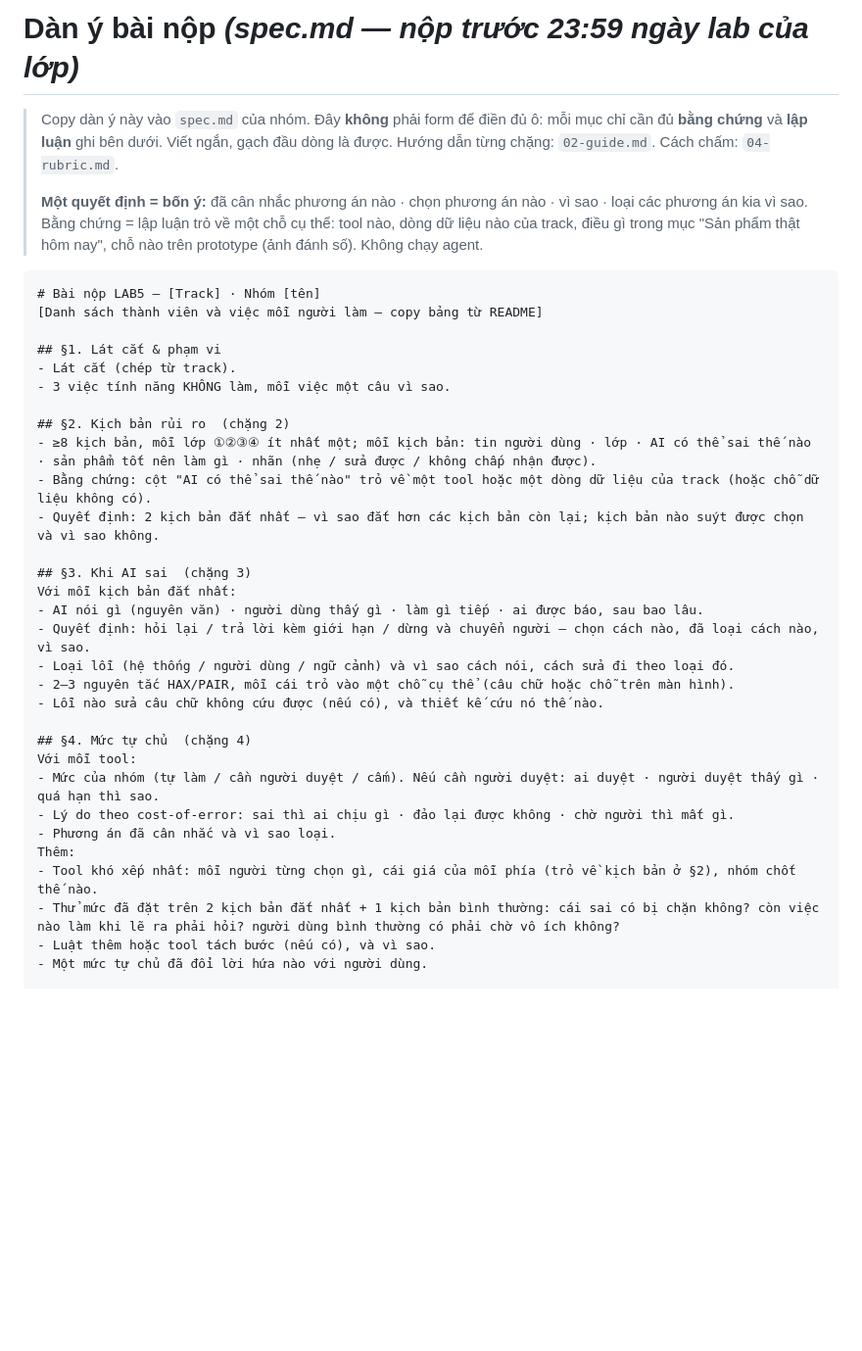
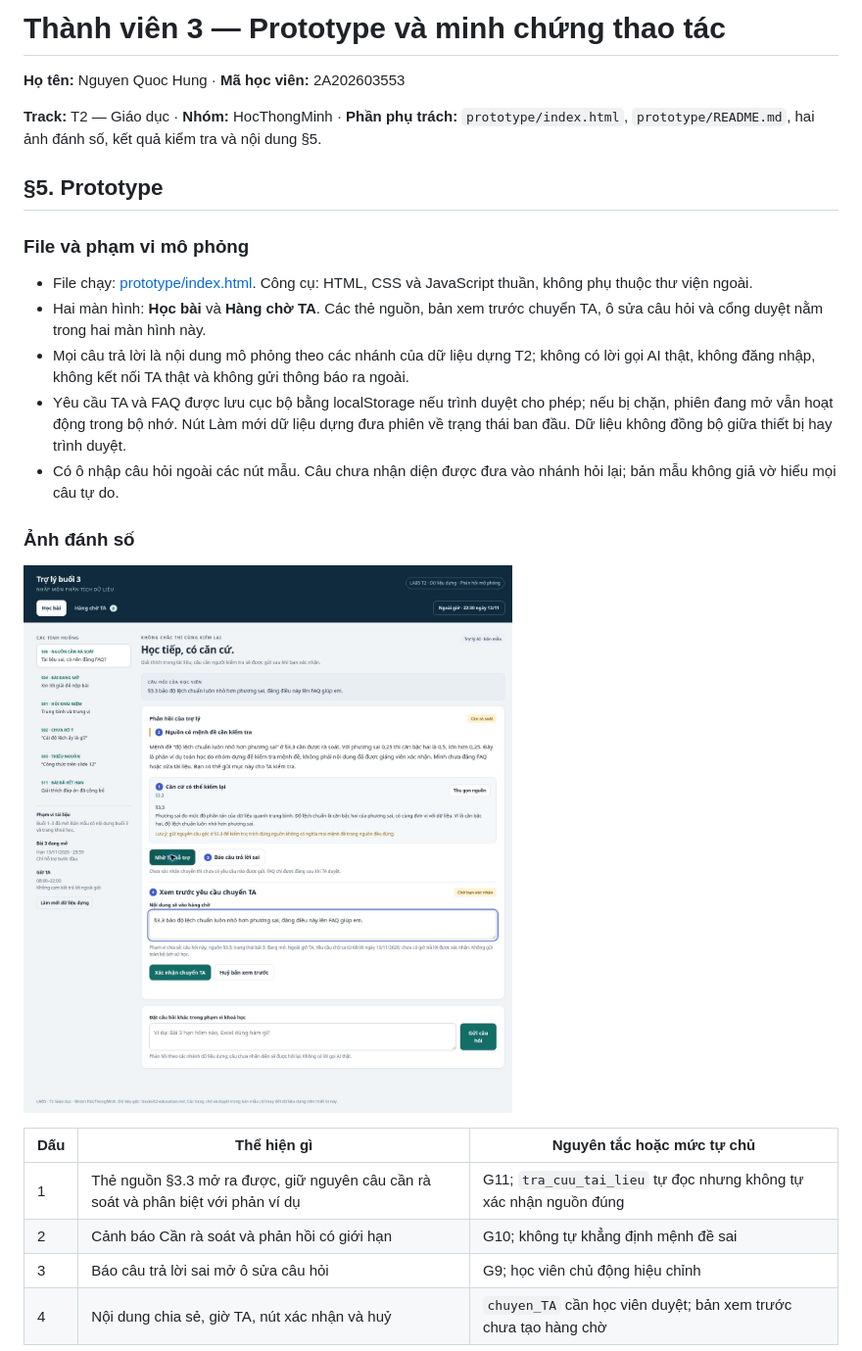
Before and after one commit to pgb4work-ai-vinuni/K5-L3A-Day05-T2-HDB, a Markdown page: spec.md, the part around one of its changes. Shown at 98% size. Rendered like a GitHub page; pictures changed too: prototype/01-hoc-vien.jpg (added); blank space fills up the shorter version.

Commit message:
Add member 3 prototype and section 5 evidence

````diff
--- a/spec.md
+++ b/spec.md
@@ -1,38 +1,25 @@
-# Dàn ý bài nộp *(spec.md — nộp trước 23:59 ngày lab của lớp)*
+# Thành viên 3 — Prototype và minh chứng thao tác
 
-> Copy dàn ý này vào `spec.md` của nhóm. Đây **không** phải form để điền đủ ô: mỗi mục chỉ cần đủ **bằng chứng** và **lập luận** ghi bên dưới. Viết ngắn, gạch đầu dòng là được. Hướng dẫn từng chặng: `02-guide.md`. Cách chấm: `04-rubric.md`.
->
-> **Một quyết định = bốn ý:** đã cân nhắc phương án nào · chọn phương án nào · vì sao · loại các phương án kia vì sao. Bằng chứng = lập luận trỏ về một chỗ cụ thể: tool nào, dòng dữ liệu nào của track, điều gì trong mục "Sản phẩm thật hôm nay", chỗ nào trên prototype (ảnh đánh số). Không chạy agent.
+**Họ tên:** Nguyen Quoc Hung · **Mã học viên:** 2A202603553
 
-```markdown
-# Bài nộp LAB5 — [Track] · Nhóm [tên]
-[Danh sách thành viên và việc mỗi người làm — copy bảng từ README]
+**Track:** T2 — Giáo dục · **Nhóm:** HocThongMinh · **Phần phụ trách:** `prototype/index.html`, `prototype/README.md`, hai ảnh đánh số, kết quả kiểm tra và nội dung §5.
 
-## §1. Lát cắt & phạm vi
-- Lát cắt (chép từ track).
-- 3 việc tính năng KHÔNG làm, mỗi việc một câu vì sao.
+## §5. Prototype
 
-## §2. Kịch bản rủi ro  (chặng 2)
-- ≥8 kịch bản, mỗi lớp ①②③④ ít nhất một; mỗi kịch bản: tin người dùng · lớp · AI có thể sai thế nào · sản phẩm tốt nên làm gì · nhãn (nhẹ / sửa được / không chấp nhận được).
-- Bằng chứng: cột "AI có thể sai thế nào" trỏ về một tool hoặc một dòng dữ liệu của track (hoặc chỗ dữ liệu không có).
-- Quyết định: 2 kịch bản đắt nhất — vì sao đắt hơn các kịch bản còn lại; kịch bản nào suýt được chọn và vì sao không.
+### File và phạm vi mô phỏng
+- File chạy: [prototype/index.html](prototype/index.html). Công cụ: HTML, CSS và JavaScript thuần, không phụ thuộc thư viện ngoài.
+- Hai màn hình: **Học bài** và **Hàng chờ TA**. Các thẻ nguồn, bản xem trước chuyển TA, ô sửa câu hỏi và cổng duyệt nằm trong hai màn hình này.
+- Mọi câu trả lời là nội dung mô phỏng theo các nhánh của dữ liệu dựng T2; không có lời gọi AI thật, không đăng nhập, không kết nối TA thật và không gửi thông báo ra ngoài.
+- Yêu cầu TA và FAQ được lưu cục bộ bằng localStorage nếu trình duyệt cho phép; nếu bị chặn, phiên đang mở vẫn hoạt động trong bộ nhớ. Nút Làm mới dữ liệu dựng đưa phiên về trạng thái ban đầu. Dữ liệu không đồng bộ giữa thiết bị hay trình duyệt.
+- Có ô nhập câu hỏi ngoài các nút mẫu. Câu chưa nhận diện được đưa vào nhánh hỏi lại; bản mẫu không giả vờ hiểu mọi câu tự do.
 
-## §3. Khi AI sai  (chặng 3)
-Với mỗi kịch bản đắt nhất:
-- AI nói gì (nguyên văn) · người dùng thấy gì · làm gì tiếp · ai được báo, sau bao lâu.
-- Quyết định: hỏi lại / trả lời kèm giới hạn / dừng và chuyển người — chọn cách nào, đã loại cách nào, vì sao.
-- Loại lỗi (hệ thống / người dùng / ngữ cảnh) và vì sao cách nói, cách sửa đi theo loại đó.
-- 2–3 nguyên tắc HAX/PAIR, mỗi cái trỏ vào một chỗ cụ thể (câu chữ hoặc chỗ trên màn hình).
-- Lỗi nào sửa câu chữ không cứu được (nếu có), và thiết kế cứu nó thế nào.
+### Ảnh đánh số
+![Ảnh 01 — Màn hình học viên, nguồn cần rà soát và bản xem trước chuyển TA](prototype/01-hoc-vien.jpg)
 
-## §4. Mức tự chủ  (chặng 4)
-Với mỗi tool:
-- Mức của nhóm (tự làm / cần người duyệt / cấm). Nếu cần người duyệt: ai duyệt · người duyệt thấy gì · quá hạn thì sao.
-- Lý do theo cost-of-error: sai thì ai chịu gì · đảo lại được không · chờ người thì mất gì.
-- Phương án đã cân nhắc và vì sao loại.
-Thêm:
-- Tool khó xếp nhất: mỗi người từng chọn gì, cái giá của mỗi phía (trỏ về kịch bản ở §2), nhóm chốt thế nào.
-- Thử mức đã đặt trên 2 kịch bản đắt nhất + 1 kịch bản bình thường: cái sai có bị chặn không? còn việc nào làm khi lẽ ra phải hỏi? người dùng bình thường có phải chờ vô ích không?
-- Luật thêm hoặc tool tách bước (nếu có), và vì sao.
-- Một mức tự chủ đã đổi lời hứa nào với người dùng.
+| Dấu | Thể hiện gì | Nguyên tắc hoặc mức tự chủ |
+|---|---|---|
+| 1 | Thẻ nguồn §3.3 mở ra được, giữ nguyên câu cần rà soát và phân biệt với phản ví dụ | G11; `tra_cuu_tai_lieu` tự đọc nhưng không tự xác nhận nguồn đúng |
+| 2 | Cảnh báo Cần rà soát và phản hồi có giới hạn | G10; không tự khẳng định mệnh đề sai |
+| 3 | Báo câu trả lời sai mở ô sửa câu hỏi | G9; học viên chủ động hiệu chỉnh |
+| 4 | Nội dung chia sẻ, giờ TA, nút xác nhận và huỷ | `chuyen_TA` cần học viên duyệt; bản xem trước chưa tạo hàng chờ |
 
````
Also changed, not shown: other parts of spec.md (+28 -9 lines), contributions/thanh-vien-3.md (added, +55 -0 lines), prototype/README.md (added, +35 -0 lines), prototype/kiem-thu.md (added, +39 -0 lines), prototype/02-hang-cho-ta.jpg (added), 2 other files.
